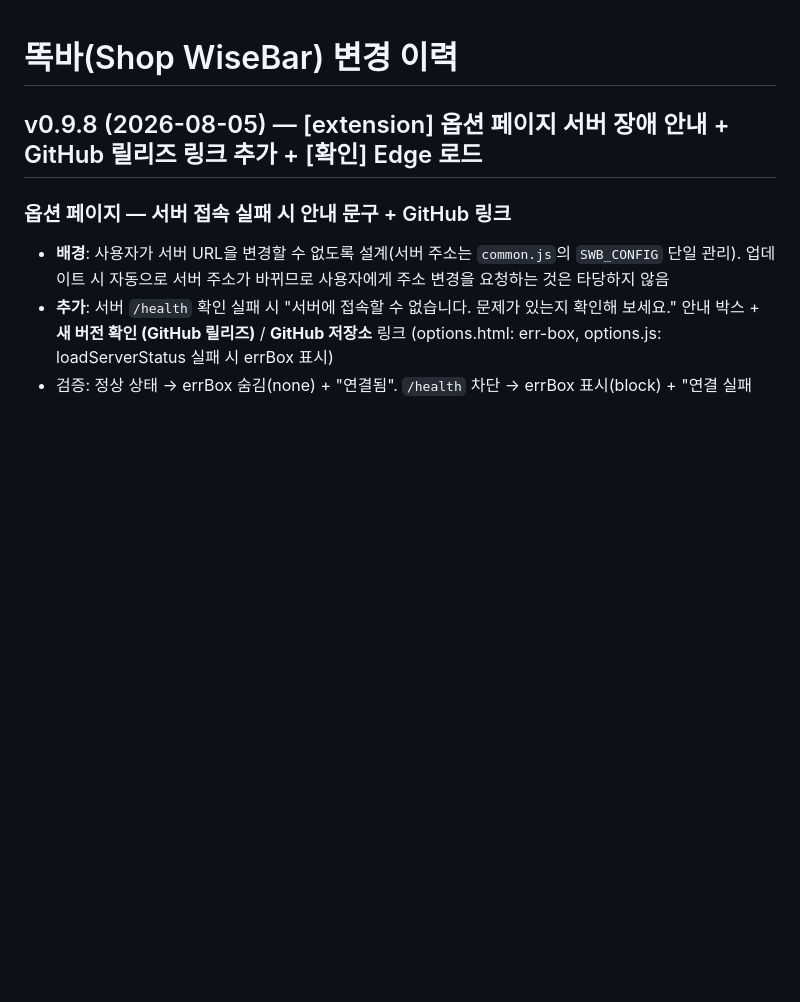
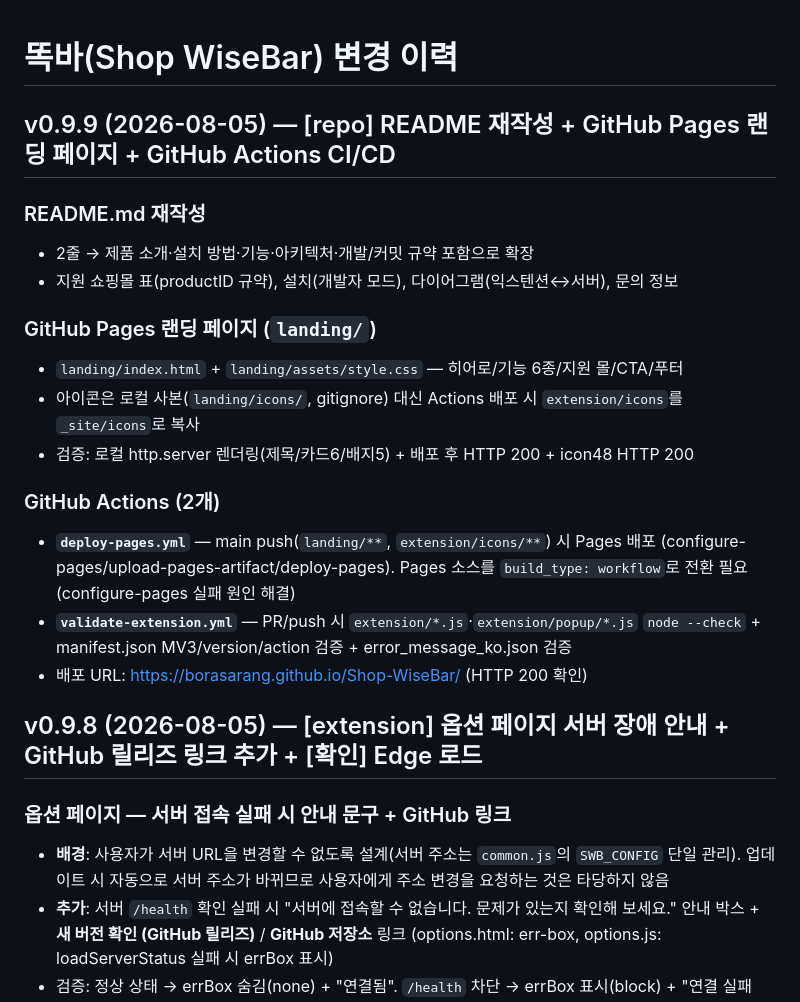
Before and after one commit to BoraSarang/Shop-WiseBar, a Markdown page: docs/CHANGELOG.md, the part around the change. GitHub-like rendering; blank space fills up the shorter version.

Commit message:
docs: v0.9.9 README/랜딩/Actions 반영 (T-87)

```diff
--- a/docs/CHANGELOG.md
+++ b/docs/CHANGELOG.md
@@ -1,4 +1,20 @@
 # 똑바(Shop WiseBar) 변경 이력
+
+## v0.9.9 (2026-08-05) — [repo] README 재작성 + GitHub Pages 랜딩 페이지 + GitHub Actions CI/CD
+
+### README.md 재작성
+- 2줄 → 제품 소개·설치 방법·기능·아키텍처·개발/커밋 규약 포함으로 확장
+- 지원 쇼핑몰 표(productID 규약), 설치(개발자 모드), 다이어그램(익스텐션↔서버), 문의 정보
+
+### GitHub Pages 랜딩 페이지 (`landing/`)
+- `landing/index.html` + `landing/assets/style.css` — 히어로/기능 6종/지원 몰/CTA/푸터
+- 아이콘은 로컬 사본(`landing/icons/`, gitignore) 대신 Actions 배포 시 `extension/icons`를 `_site/icons`로 복사
+- 검증: 로컬 http.server 렌더링(제목/카드6/배지5) + 배포 후 HTTP 200 + icon48 HTTP 200
+
+### GitHub Actions (2개)
+- **`deploy-pages.yml`** — main push(`landing/**`, `extension/icons/**`) 시 Pages 배포 (configure-pages/upload-pages-artifact/deploy-pages). Pages 소스를 `build_type: workflow`로 전환 필요(configure-pages 실패 원인 해결)
+- **`validate-extension.yml`** — PR/push 시 `extension/*.js`·`extension/popup/*.js` `node --check` + manifest.json MV3/version/action 검증 + error_message_ko.json 검증
+- 배포 URL: https://borasarang.github.io/Shop-WiseBar/ (HTTP 200 확인)
 
 ## v0.9.8 (2026-08-05) — [extension] 옵션 페이지 서버 장애 안내 + GitHub 릴리즈 링크 추가 + [확인] Edge 로드
 
```
Also changed, not shown: docs/TODO.md (+7 -0 lines).
